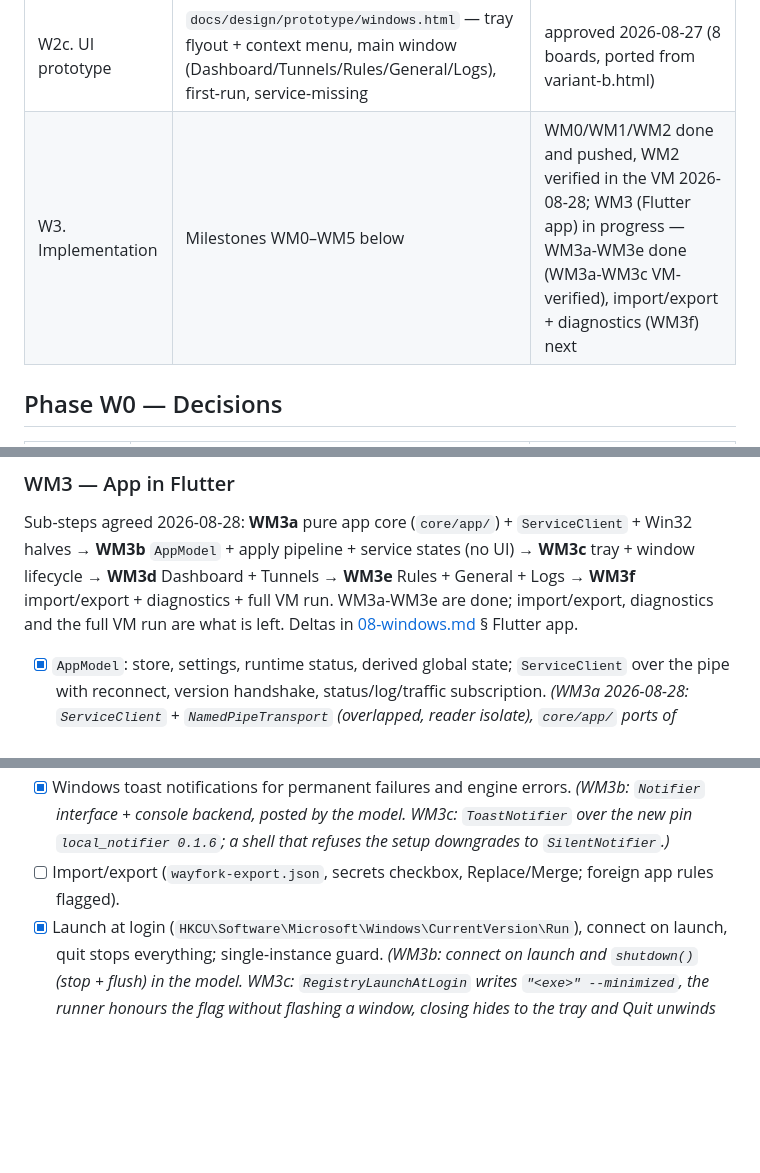
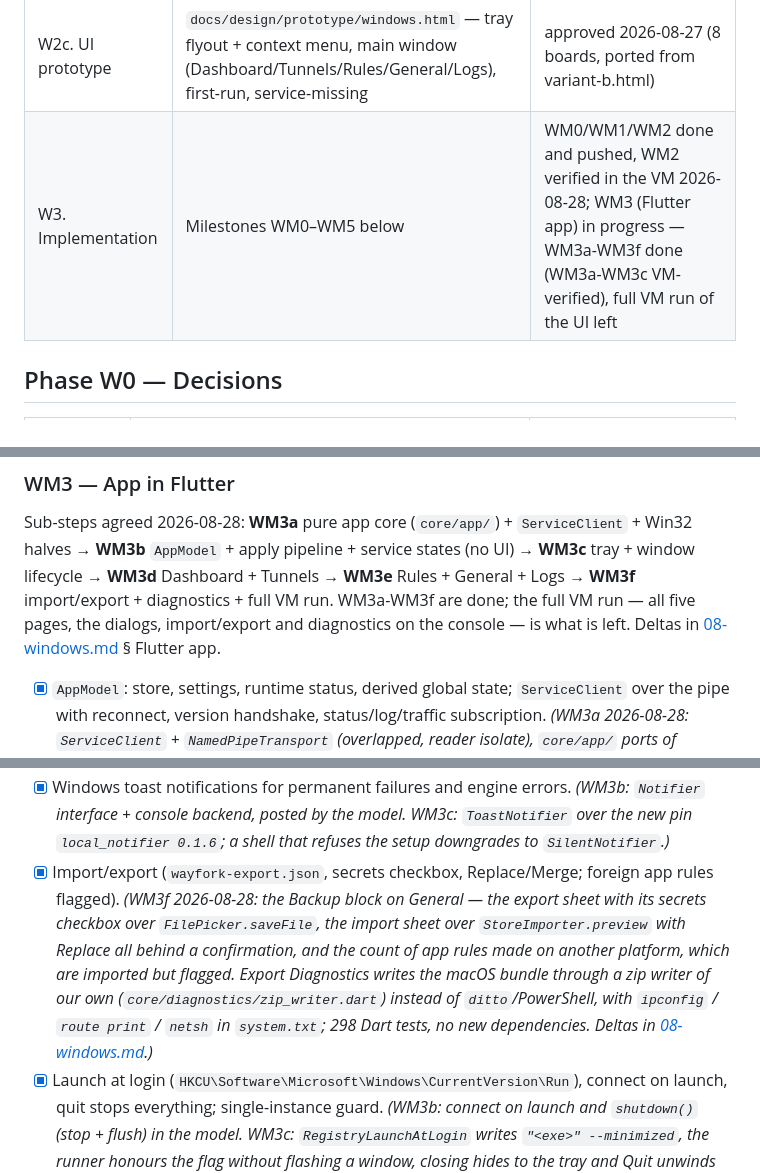
Before and after one commit to fosteev/Wayfork, a Markdown page: docs/ROADMAP-windows.md, 3 parts joined by grey strips. Rendered like a GitHub page; blank space fills up the shorter version.

```diff
--- a/docs/ROADMAP-windows.md
+++ b/docs/ROADMAP-windows.md
@@ -14,7 +14,7 @@ maintainer approval.
 | W2a. Feasibility spike | Manual run of the routing scheme on a Windows machine, go/no-go | **done 2026-08-27 — GO** (results in [design/08-windows.md](design/08-windows.md) § Spike); `bind_interface` + a metric-9999 scoped default on the dco/TAP adapter routes per tunnel without touching the system default, NRPT `.` is the airtight resolver override, job objects kill children with the parent |
 | W2b. Design | `docs/design/08-windows.md` — every platform delta, written after the spike | approved 2026-08-27 (all 10 sections from the W2a results) |
 | W2c. UI prototype | `docs/design/prototype/windows.html` — tray flyout + context menu, main window (Dashboard/Tunnels/Rules/General/Logs), first-run, service-missing | approved 2026-08-27 (8 boards, ported from variant-b.html) |
-| W3. Implementation | Milestones WM0–WM5 below | WM0/WM1/WM2 done and pushed, WM2 verified in the VM 2026-08-28; WM3 (Flutter app) in progress — WM3a-WM3e done (WM3a-WM3c VM-verified), import/export + diagnostics (WM3f) next |
+| W3. Implementation | Milestones WM0–WM5 below | WM0/WM1/WM2 done and pushed, WM2 verified in the VM 2026-08-28; WM3 (Flutter app) in progress — WM3a-WM3f done (WM3a-WM3c VM-verified), full VM run of the UI left |
 
 ## Phase W0 — Decisions
 
@@ -307,8 +307,9 @@ un\` with SYSTEM/Administrators ACL, temp
 Sub-steps agreed 2026-08-28: **WM3a** pure app core (`core/app/`) + `ServiceClient` +
 Win32 halves → **WM3b** `AppModel` + apply pipeline + service states (no UI) → **WM3c**
 tray + window lifecycle → **WM3d** Dashboard + Tunnels → **WM3e** Rules + General + Logs →
-**WM3f** import/export + diagnostics + full VM run. WM3a-WM3e are done; import/export,
-diagnostics and the full VM run are what is left. Deltas in
+**WM3f** import/export + diagnostics + full VM run. WM3a-WM3f are done; the full VM run —
+all five pages, the dialogs, import/export and diagnostics on the console — is what is
+left. Deltas in
 [08-windows.md](design/08-windows.md) § Flutter app.
 
 - [x] `AppModel`: store, settings, runtime status, derived global state; `ServiceClient`
@@ -373,8 +374,16 @@ diagnostics and the full VM run are what is left. Deltas in
       *(WM3b: `Notifier` interface + console backend, posted by the model. WM3c:
       `ToastNotifier` over the new pin `local_notifier 0.1.6`; a shell that refuses the
       setup downgrades to `SilentNotifier`.)*
-- [ ] Import/export (`wayfork-export.json`, secrets checkbox, Replace/Merge; foreign app
+- [x] Import/export (`wayfork-export.json`, secrets checkbox, Replace/Merge; foreign app
       rules flagged).
+      *(WM3f 2026-08-28: the Backup block on General — the export sheet with its secrets
+      checkbox over `FilePicker.saveFile`, the import sheet over `StoreImporter.preview`
+      with *Replace all* behind a confirmation, and the count of app rules made on another
+      platform, which are imported but flagged. Export Diagnostics writes the macOS bundle
+      through a zip writer of our own (`core/diagnostics/zip_writer.dart`) instead of
+      `ditto`/PowerShell, with `ipconfig` / `route print` / `netsh` in `system.txt`;
+      298 Dart tests, no new dependencies. Deltas in
+      [08-windows.md](design/08-windows.md).)*
 - [x] Launch at login (`HKCU\Software\Microsoft\Windows\CurrentVersion\Run`), connect on
       launch, quit stops everything; single-instance guard.
       *(WM3b: connect on launch and `shutdown()` (stop + flush) in the model. WM3c:
```
Also changed, not shown: docs/design/08-windows.md (+62 -2 lines).
